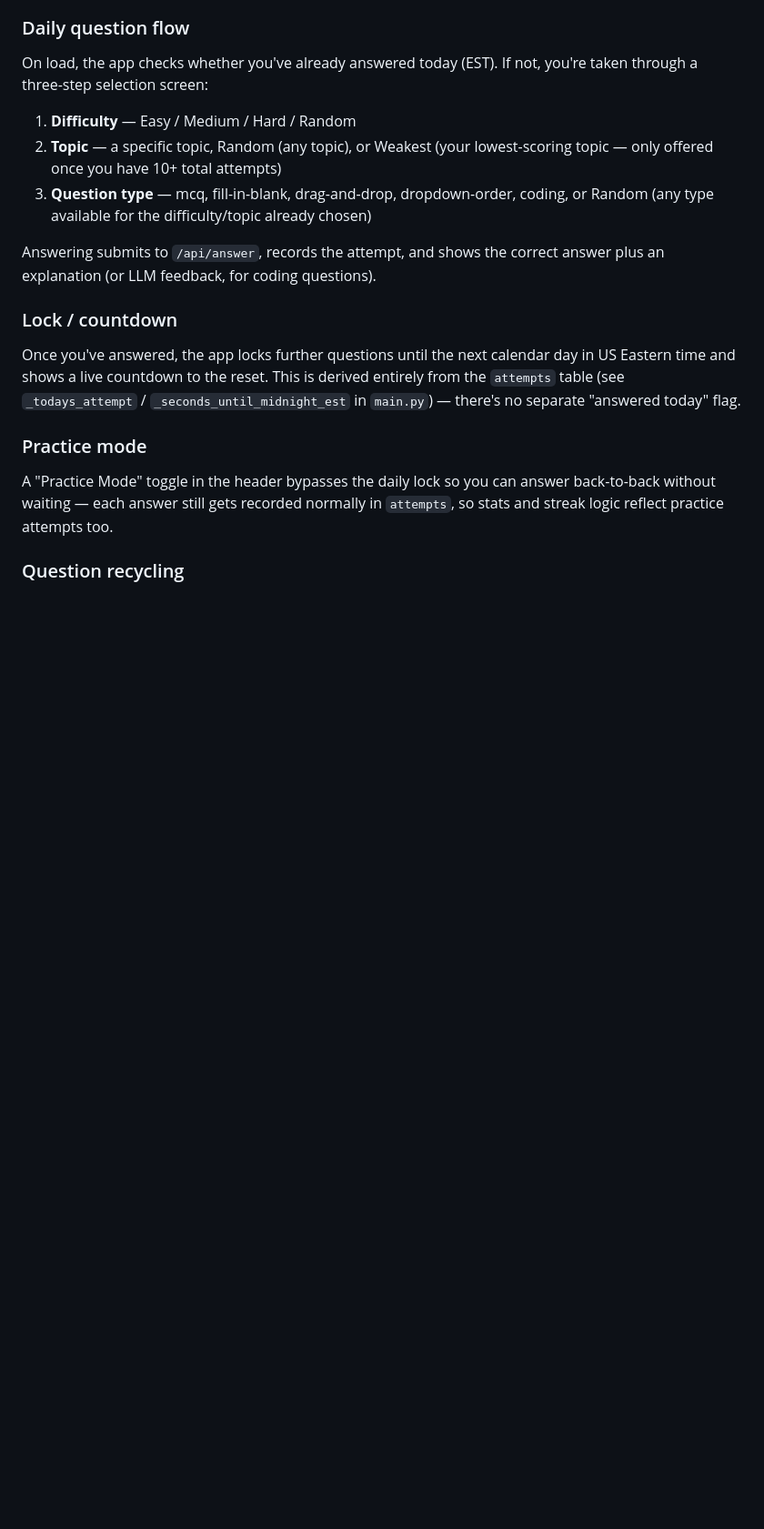
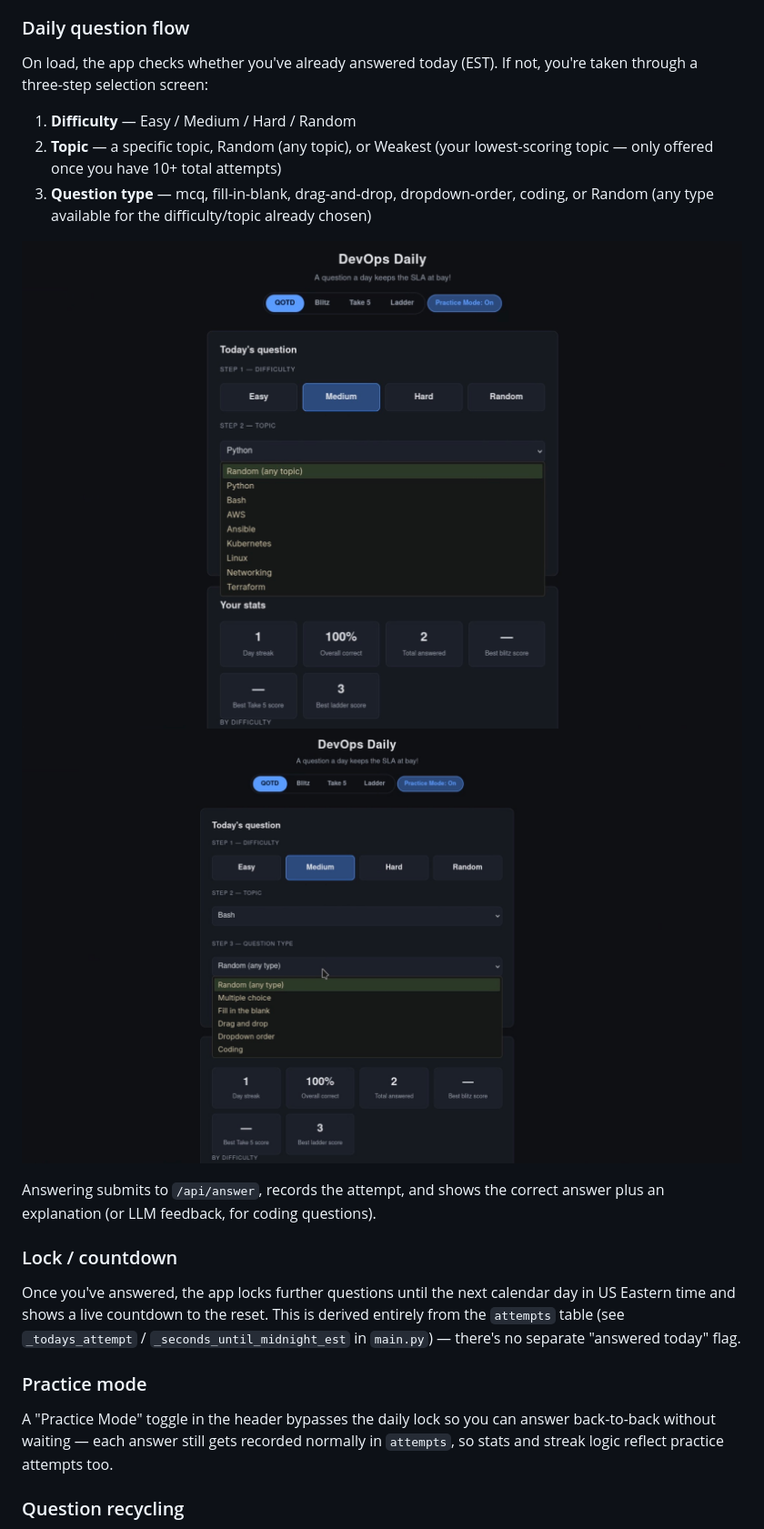
Before and after one commit to JGGHalfhide/devops-daily, a Markdown page: README.md, the part around the change. Shown at 91% size. Drawn GitHub-style; blank space fills up the shorter version.

Commit message:
added more screenshots

```diff
--- a/README.md
+++ b/README.md
@@ -86,6 +86,9 @@ If not, you're taken through a three-step selection screen:
 3. **Question type** — mcq, fill-in-blank, drag-and-drop,
    dropdown-order, coding, or Random (any type available for the
    difficulty/topic already chosen)
+
+![DevOps Daily Home](images/select1.jpg)
+![DevOps Daily Home](images/select2.jpg)
 
 Answering submits to `/api/answer`, records the attempt, and shows the
 correct answer plus an explanation (or LLM feedback, for coding
```
